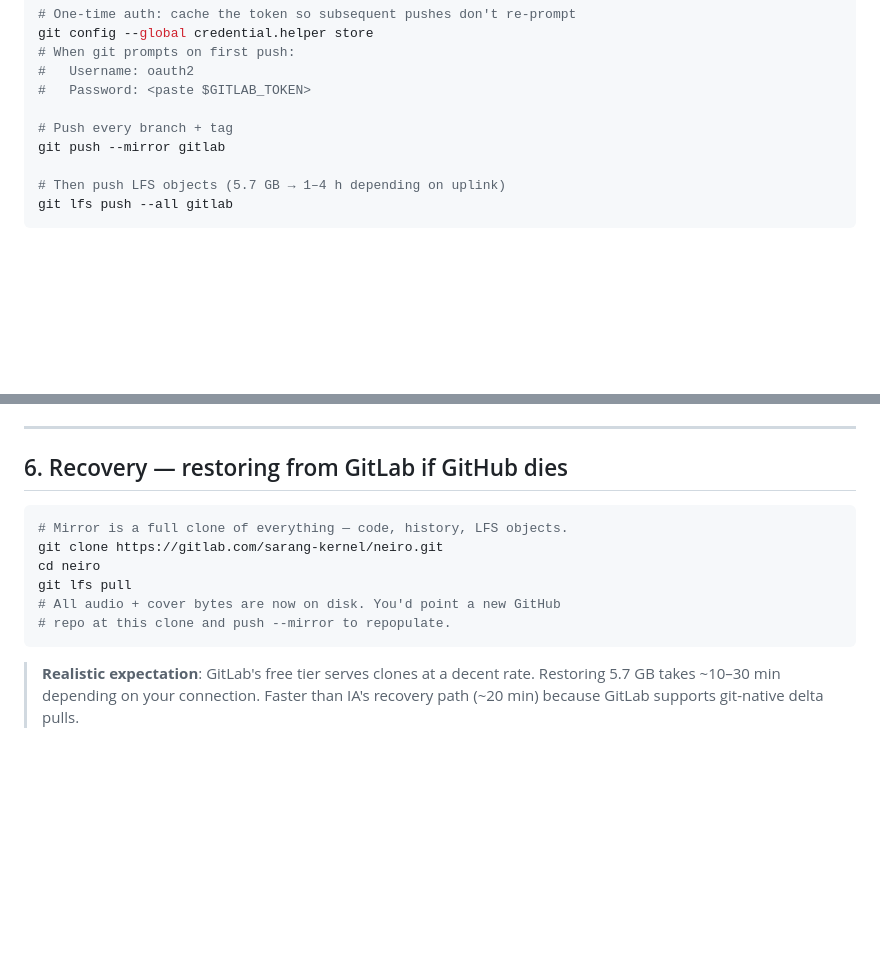
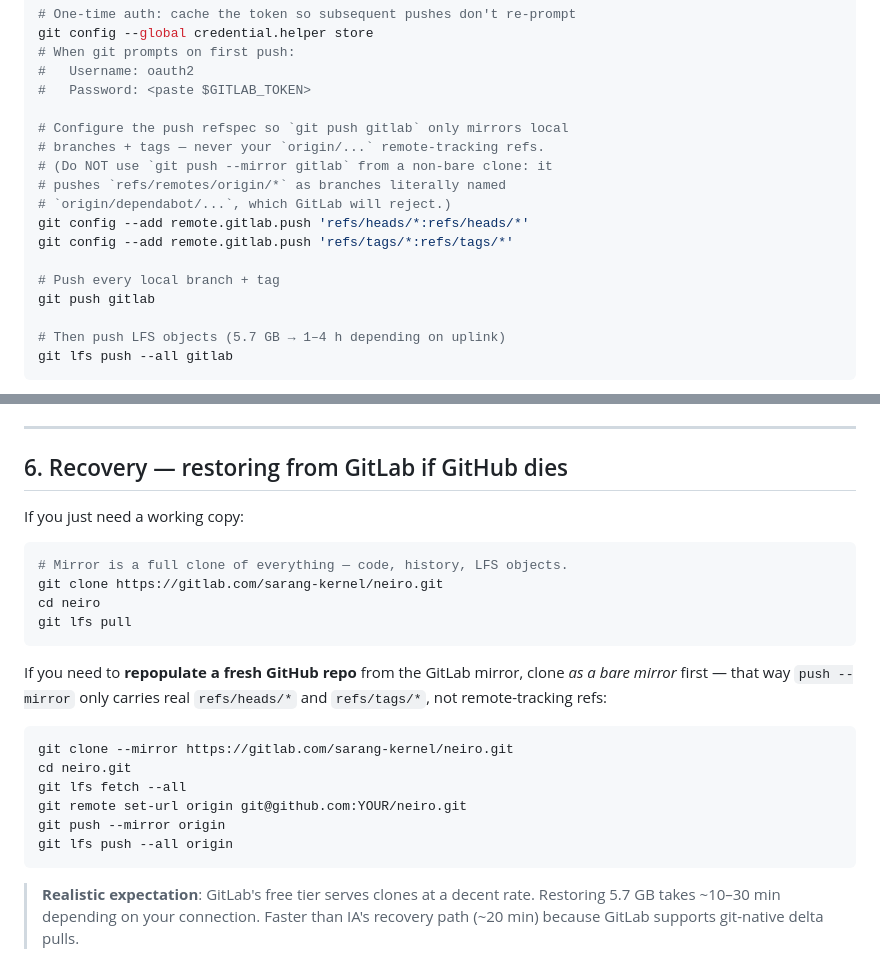
Before and after one commit to SarangVehale/hibiki, a Markdown page: docs/SETUP_GITLAB_MIRROR.md, 2 parts joined by grey strips. Drawn GitHub-style; blank space fills up the shorter version.

Commit message:
docs(backup): fix --mirror push trap that rejected origin/dependabot refs
`git push --mirror gitlab` from a regular clone pushes refs/remotes/origin/*
as literal branch names (`origin/dependabot/...`), which GitLab rejects.
§4 now sets a push refspec and uses plain `git push gitlab`; §6 recovery
uses `git clone --mirror` before `push --mirror`.

Co-Authored-By: Claude Opus 4.7 <noreply@anthropic.com>

````diff
--- a/docs/SETUP_GITLAB_MIRROR.md
+++ b/docs/SETUP_GITLAB_MIRROR.md
@@ -82,8 +82,16 @@ git config --global credential.helper store
 #   Username: oauth2
 #   Password: <paste $GITLAB_TOKEN>
 
-# Push every branch + tag
-git push --mirror gitlab
+# Configure the push refspec so `git push gitlab` only mirrors local
+# branches + tags — never your `origin/...` remote-tracking refs.
+# (Do NOT use `git push --mirror gitlab` from a non-bare clone: it
+# pushes `refs/remotes/origin/*` as branches literally named
+# `origin/dependabot/...`, which GitLab will reject.)
+git config --add remote.gitlab.push 'refs/heads/*:refs/heads/*'
+git config --add remote.gitlab.push 'refs/tags/*:refs/tags/*'
+
+# Push every local branch + tag
+git push gitlab
 
 # Then push LFS objects (5.7 GB → 1–4 h depending on uplink)
 git lfs push --all gitlab
@@ -129,13 +137,26 @@ after the next push — should match `https://github.com/SarangVehale/neiro`.
 
 ## 6. Recovery — restoring from GitLab if GitHub dies
 
+If you just need a working copy:
+
 ```bash
 # Mirror is a full clone of everything — code, history, LFS objects.
 git clone https://gitlab.com/sarang-kernel/neiro.git
 cd neiro
 git lfs pull
-# All audio + cover bytes are now on disk. You'd point a new GitHub
-# repo at this clone and push --mirror to repopulate.
+```
+
+If you need to **repopulate a fresh GitHub repo** from the GitLab mirror,
+clone *as a bare mirror* first — that way `push --mirror` only carries
+real `refs/heads/*` and `refs/tags/*`, not remote-tracking refs:
+
+```bash
+git clone --mirror https://gitlab.com/sarang-kernel/neiro.git
+cd neiro.git
+git lfs fetch --all
+git remote set-url origin git@github.com:YOUR/neiro.git
+git push --mirror origin
+git lfs push --all origin
 ```
 
 > **Realistic expectation**: GitLab's free tier serves clones at a
````
Also changed, not shown: CHANGELOG.md (+10 -0 lines).
